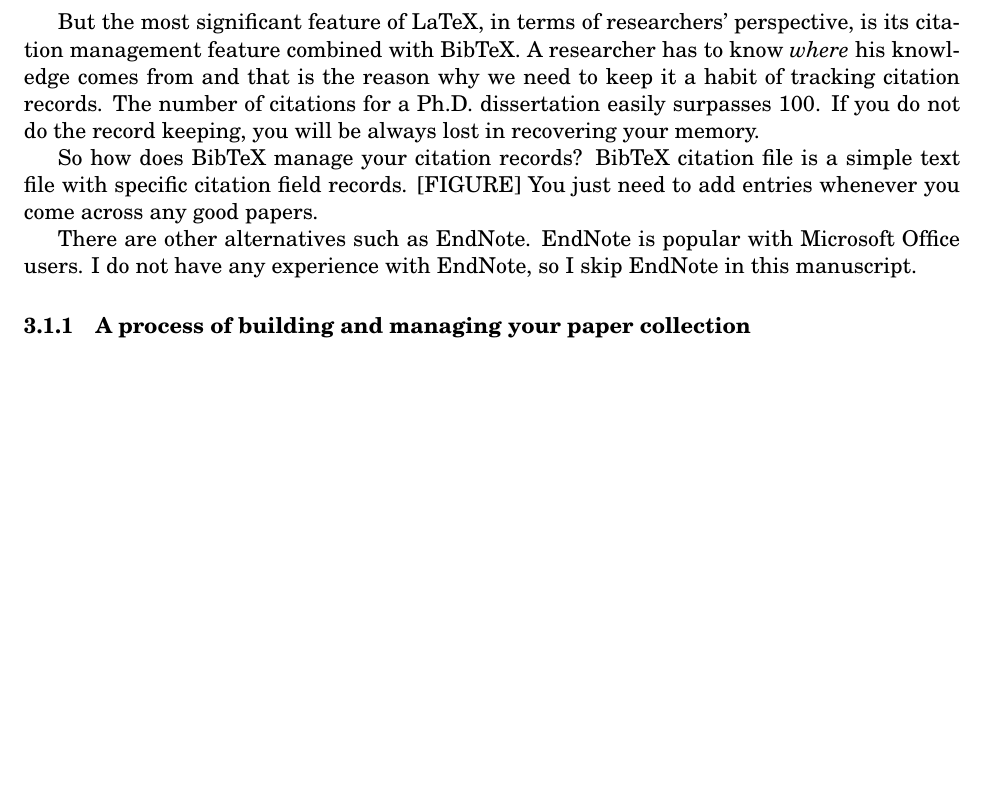
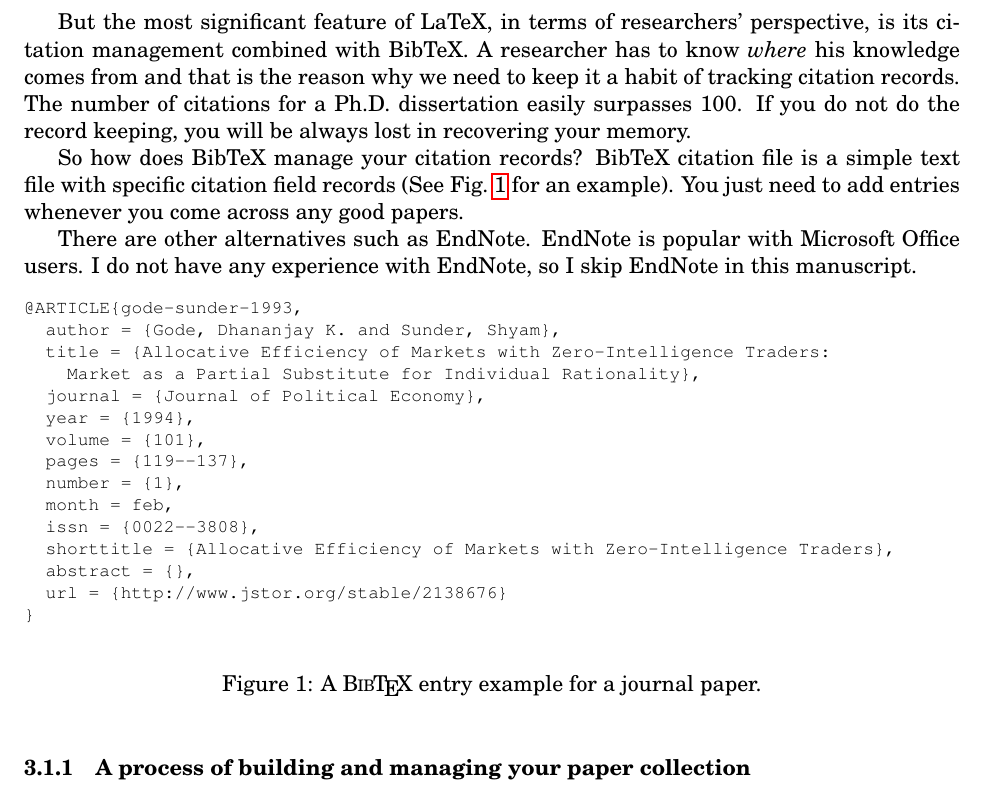
Before and after one commit to jwsohn/Writing-Helper, a LaTeX thesis (techies-guide-for-dissertation-writing.tex): part of page 5 of 7, cut so that both start at the same text, the shorter picture padded with empty space. The pictures show the PDF file techies-guide-for-dissertation-writing.pdf that the author committed with the source.

Commit message:
A figure added

```diff
--- a/techies-guide-for-dissertation-writing.tex
+++ b/techies-guide-for-dissertation-writing.tex
@@ -252,8 +252,3 @@
 taken care of.
 
 But the most significant feature of LaTeX, in terms of researchers'
-perspective, is its citation management feature combined with BibTeX. A
-researcher has to know \emph{where} his knowledge comes from and that is the
-reason why we need to keep it a habit of tracking citation records.  The
-number of citations for a Ph.D. dissertation easily surpasses 100.  If you do
-not do the record keeping, you will be always lost in recovering your memory.
@@ -260,11 +259,40 @@
+keeping, you will be always lost in recovering your memory.
 
 So how does BibTeX manage your citation records? BibTeX citation file is a
-simple text file with specific citation field records. [FIGURE] You just need
-to add entries whenever you come across any good papers.
+simple text file with specific citation field records (See
+Fig.~\ref{fig:bibtex-example} for an example). You just need to add entries
+whenever you come across any good papers.
 
 There are other alternatives such as EndNote. EndNote is popular with
 Microsoft Office users. I do not have any experience with EndNote, so I skip
 EndNote in this manuscript.
+
+\begin{figure}[ht]
+    \begin{center}
+    \begin{footnotesize}
+\begin{verbatim}
+@ARTICLE{gode-sunder-1993,
+  author = {Gode, Dhananjay K. and Sunder, Shyam},
+  title = {Allocative Efficiency of Markets with Zero-Intelligence Traders:
+    Market as a Partial Substitute for Individual Rationality},
+  journal = {Journal of Political Economy},
+  year = {1994},
+  volume = {101},
+  pages = {119--137},
+  number = {1},
+  month = feb,
+  issn = {0022--3808},
+  shorttitle = {Allocative Efficiency of Markets with Zero-Intelligence Traders},
+  abstract = {},
+  url = {http://www.jstor.org/stable/2138676}
+}
+\end{verbatim}
+    \end{footnotesize}
+    \end{center}
+    \caption{A \BibTeX~entry example for a journal paper.}
+    \label{fig:bibtex-example}
+\end{figure}
+
 
 \subsubsection{A process of building and managing your paper collection}
 Personally, I recommend using the combination of Zotero, BibTeX (and LaTeX of
```
Also changed, not shown: techies-guide-for-dissertation-writing.pdf, techies-guide-for-dissertation-writing.tex (6 more changed lines).
